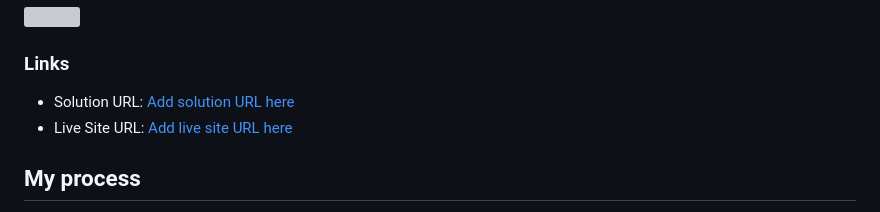
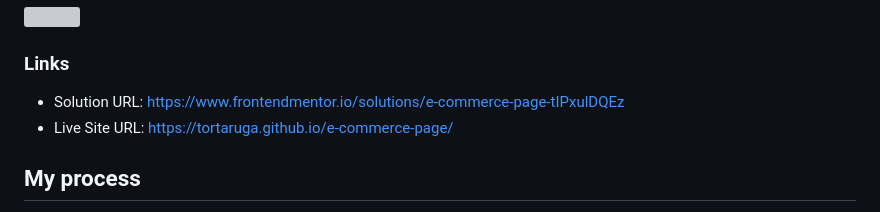
Before and after one commit to tortaruga/e-commerce-page, a Markdown page: README.md, the part around the change. Rendered like a GitHub page; grey boxes are pictures that could not be loaded.

```diff
--- a/README.md
+++ b/README.md
@@ -39,8 +39,8 @@ Users should be able to:
 
 ### Links
 
-- Solution URL: [Add solution URL here](https://your-solution-url.com)
-- Live Site URL: [Add live site URL here](https://your-live-site-url.com)
+- Solution URL: [ https://www.frontendmentor.io/solutions/e-commerce-page-tIPxulDQEz]( https://www.frontendmentor.io/solutions/e-commerce-page-tIPxulDQEz)
+- Live Site URL: [https://tortaruga.github.io/e-commerce-page/](https://tortaruga.github.io/e-commerce-page/)
 
 ## My process
 
```
